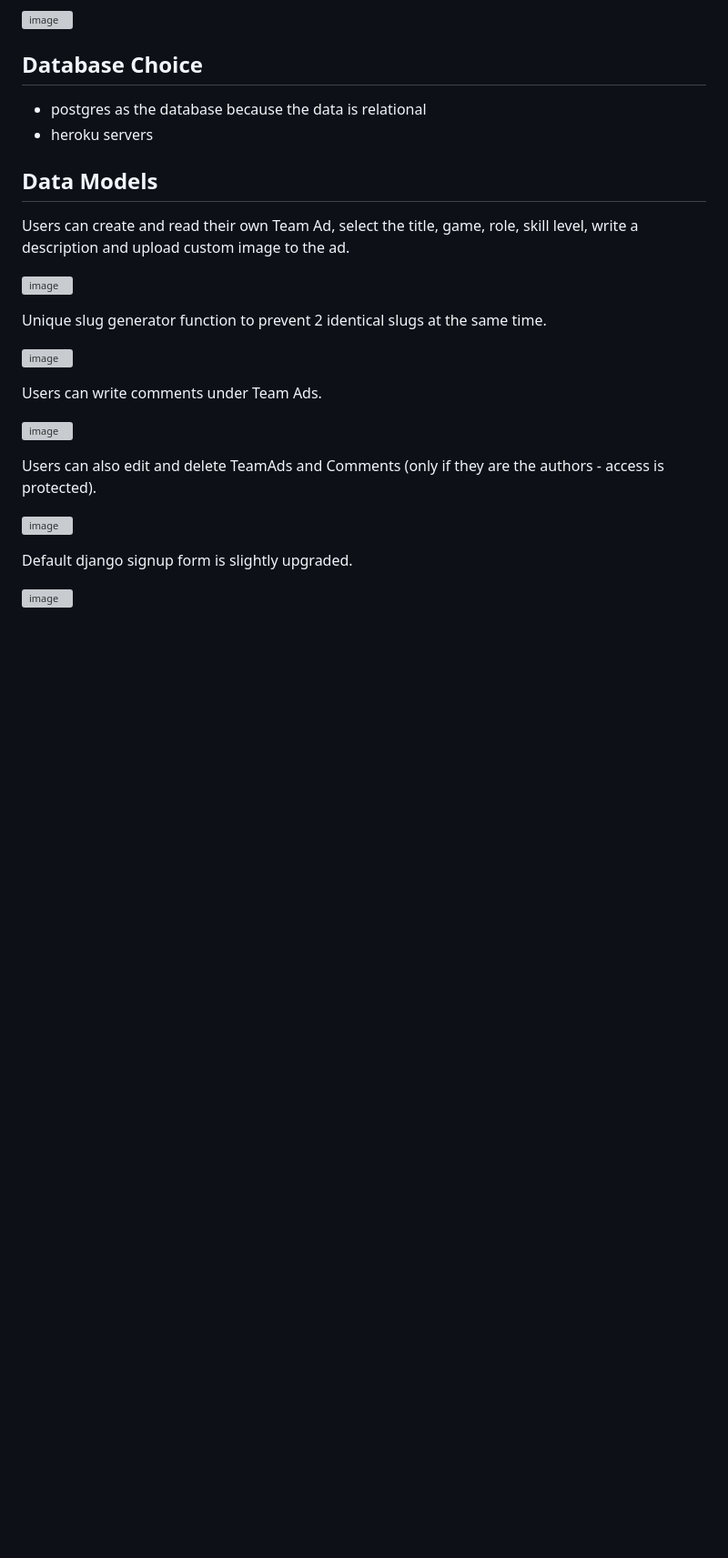
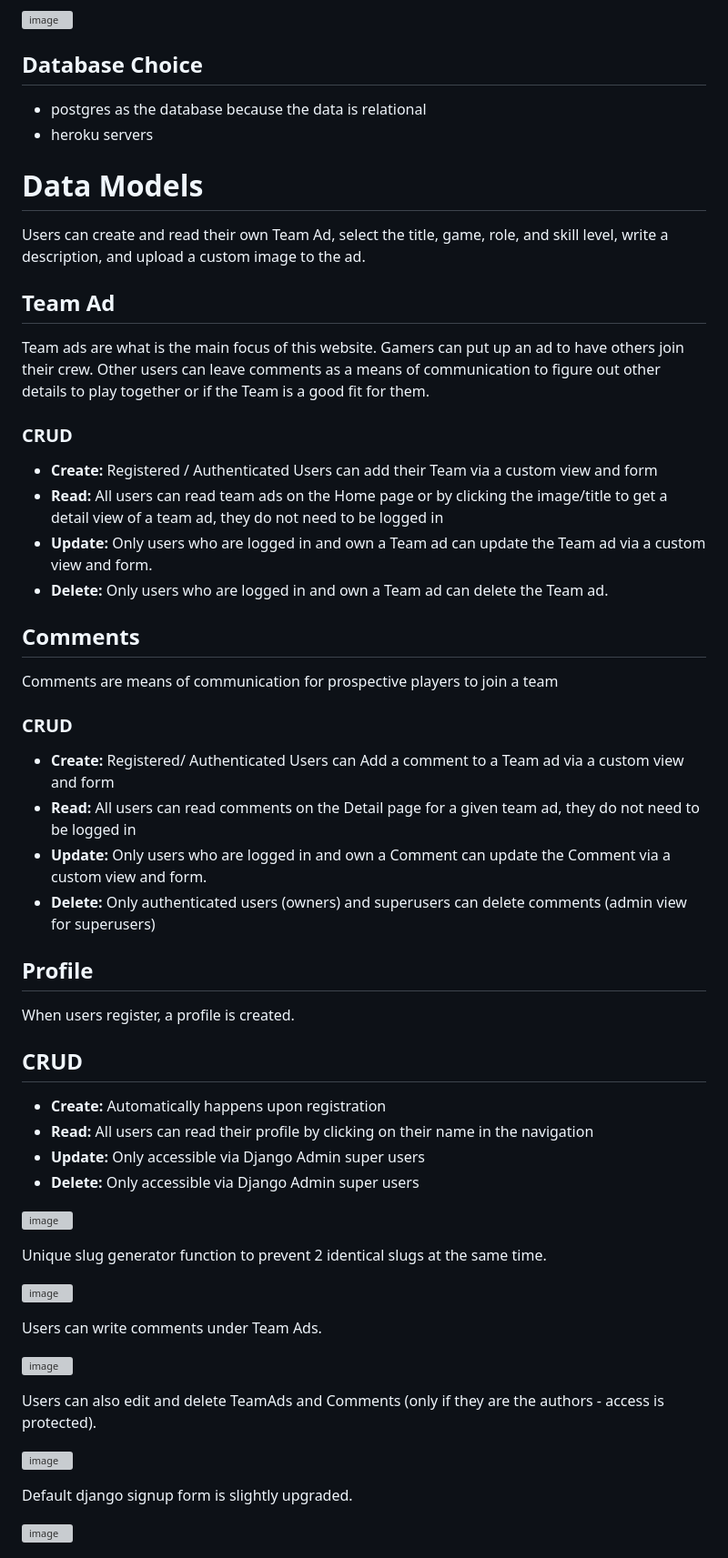
Before and after one commit to PPindel/esports-teammates, a Markdown page: README.md, the part around the change printed below. Shown: that part at 91% size. GitHub-like rendering; blank space fills up the shorter version; grey boxes are pictures that could not be loaded.

Commit message:
Update Data Models in README.md

```diff
--- a/README.md
+++ b/README.md
@@ -140,8 +142,32 @@ Some of the details were changed in final product.
 - postgres as the database because the data is relational
 - heroku servers
 
-## Data Models
-Users can create and read their own Team Ad, select the title, game, role, skill level, write a description and upload custom image to the ad.
+# Data Models
+Users can create and read their own Team Ad, select the title, game, role, and skill level, write a description, and upload a custom image to the ad.
+
+## Team Ad
+Team ads are what is the main focus of this website. Gamers can put up an ad to have others join their crew. Other users can leave comments as a means of communication to figure out other details to play together or if the Team is a good fit for them.
+### CRUD
+- **Create:** Registered / Authenticated Users can add their Team via a custom view and form
+- **Read:** All users can read team ads on the Home page or by clicking the image/title to get a detail view of a team ad, they do not need to be logged in
+- **Update:** Only users who are logged in and own a Team ad can update the Team ad via a custom view and form.
+- **Delete:** Only users who are logged in and own a Team ad can delete the Team ad.
+
+## Comments
+Comments are means of communication for prospective players to join a team
+### CRUD
+- **Create:** Registered/ Authenticated Users can Add a comment to a Team  ad via a custom view and form
+- **Read:** All users can read comments on the Detail page for a given team ad, they do not need to be logged in
+- **Update:** Only users who are logged in and own a Comment can update the Comment via a custom view and form.
+- **Delete:** Only authenticated users (owners) and superusers can delete comments (admin view for superusers)
+
+## Profile
+When users register, a profile is created.
+## CRUD
+- **Create:** Automatically happens upon registration
+- **Read:** All users can read their profile by clicking on their name in the navigation
+- **Update:** Only accessible via Django Admin super users
+- **Delete:** Only accessible via Django Admin super users
 
 ![image](https://github.com/PPindel/esports-teammates/assets/114284732/cd7e1773-fa8b-44ef-9e01-fa62dbdfcc31)
 
```
Also changed, not shown: other parts of README.md (+2 -0 lines).
